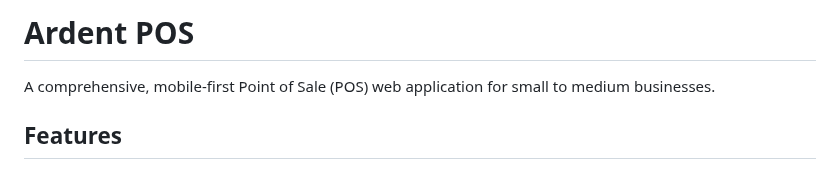
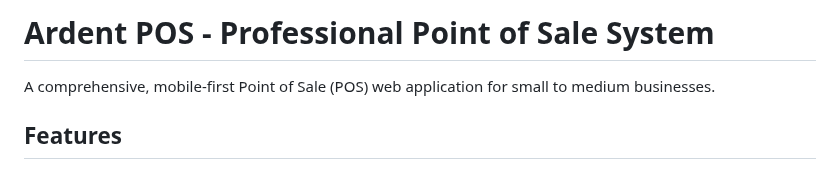
Before and after one commit to mdYoungDOer/ardent-pos, a Markdown page: README.md, the part around the change. GitHub-like rendering.

Commit message:
Test auto-deployment: Update README title

```diff
--- a/README.md
+++ b/README.md
@@ -1,4 +1,4 @@
-# Ardent POS
+# Ardent POS - Professional Point of Sale System
 
 A comprehensive, mobile-first Point of Sale (POS) web application for small to medium businesses.
 
```
